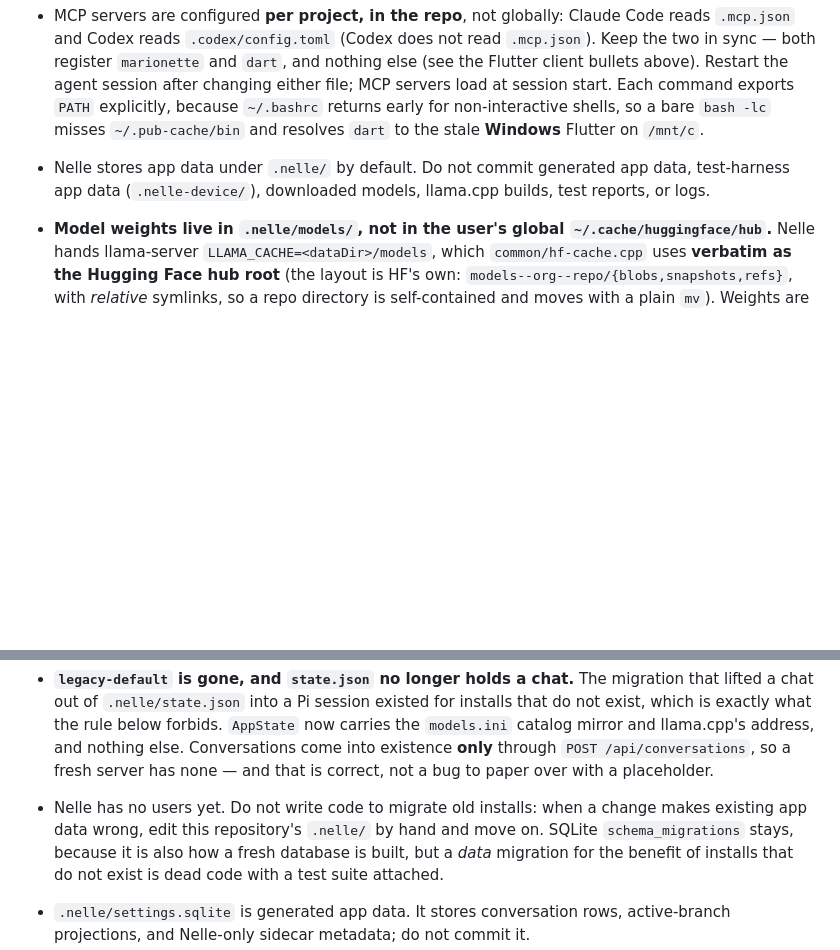
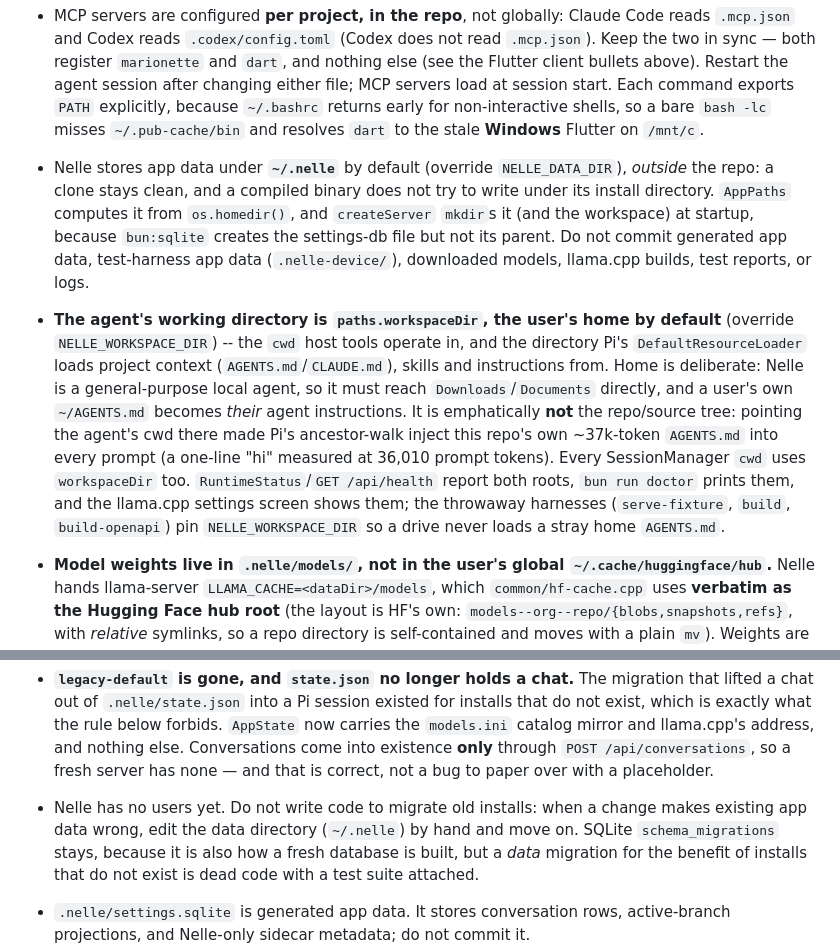
Before and after one commit to RenanQueiroz/nelle-agent, a Markdown page: AGENTS.md, 2 parts joined by grey strips. GitHub-like rendering; blank space fills up the shorter version.

Commit message:
docs: data dir at ~/.nelle, agent working dir = user home
Document the relocated data directory (was <repo>/.nelle, now ~/.nelle) and
the agent's working directory (the user's home), each with its env override,
in AGENTS.md and README. Correct the 'fix .nelle by hand' rule to point at
~/.nelle rather than the repo.

```diff
--- a/AGENTS.md
+++ b/AGENTS.md
@@ -624,9 +624,23 @@ Project-specific guidance for AI coding agents.
   start. Each command exports `PATH` explicitly, because `~/.bashrc` returns early
   for non-interactive shells, so a bare `bash -lc` misses `~/.pub-cache/bin` and
   resolves `dart` to the stale **Windows** Flutter on `/mnt/c`.
-- Nelle stores app data under `.nelle/` by default. Do not commit
-  generated app data, test-harness app data (`.nelle-device/`), downloaded models,
-  llama.cpp builds, test reports, or logs.
+- Nelle stores app data under **`~/.nelle`** by default (override `NELLE_DATA_DIR`),
+  *outside* the repo: a clone stays clean, and a compiled binary does not try to write under
+  its install directory. `AppPaths` computes it from `os.homedir()`, and `createServer`
+  `mkdir`s it (and the workspace) at startup, because `bun:sqlite` creates the settings-db
+  file but not its parent. Do not commit generated app data, test-harness app data
+  (`.nelle-device/`), downloaded models, llama.cpp builds, test reports, or logs.
+- **The agent's working directory is `paths.workspaceDir`, the user's home by default**
+  (override `NELLE_WORKSPACE_DIR`) -- the `cwd` host tools operate in, and the directory Pi's
+  `DefaultResourceLoader` loads project context (`AGENTS.md`/`CLAUDE.md`), skills and
+  instructions from. Home is deliberate: Nelle is a general-purpose local agent, so it must
+  reach `Downloads`/`Documents` directly, and a user's own `~/AGENTS.md` becomes *their* agent
+  instructions. It is emphatically **not** the repo/source tree: pointing the agent's cwd there
+  made Pi's ancestor-walk inject this repo's own ~37k-token `AGENTS.md` into every prompt (a
+  one-line "hi" measured at 36,010 prompt tokens). Every SessionManager `cwd` uses `workspaceDir`
+  too. `RuntimeStatus`/`GET /api/health` report both roots, `bun run doctor` prints them, and the
+  llama.cpp settings screen shows them; the throwaway harnesses (`serve-fixture`, `build`,
+  `build-openapi`) pin `NELLE_WORKSPACE_DIR` so a drive never loads a stray home `AGENTS.md`.
 - **Model weights live in `.nelle/models/`, not in the user's global
   `~/.cache/huggingface/hub`.** Nelle hands llama-server `LLAMA_CACHE=<dataDir>/models`,
   which `common/hf-cache.cpp` uses **verbatim as the Hugging Face hub root** (the layout is
@@ -673,7 +687,7 @@ Project-specific guidance for AI coding agents.
   `POST /api/conversations`, so a fresh server has none — and that is correct, not a bug to paper
   over with a placeholder.
 - Nelle has no users yet. Do not write code to migrate old installs: when a
-  change makes existing app data wrong, edit this repository's `.nelle/` by hand
+  change makes existing app data wrong, edit the data directory (`~/.nelle`) by hand
   and move on. SQLite `schema_migrations` stays, because it is also how a fresh
   database is built, but a *data* migration for the benefit of installs that do
   not exist is dead code with a test suite attached.
```
Also changed, not shown: README.md (+4 -1 lines).
